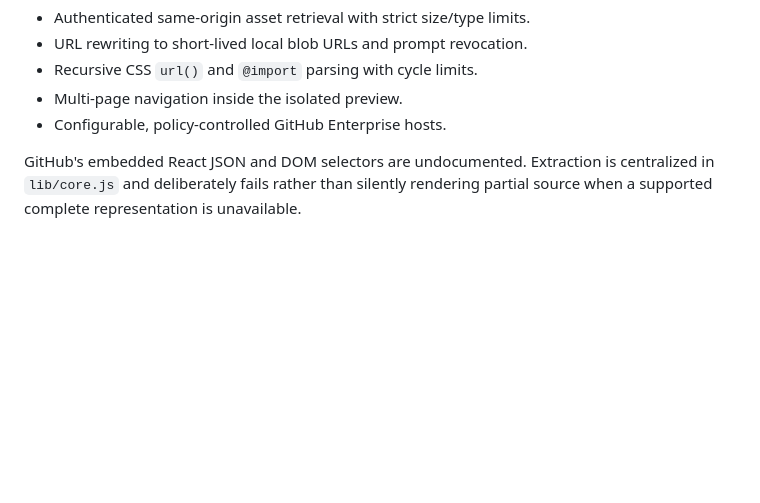
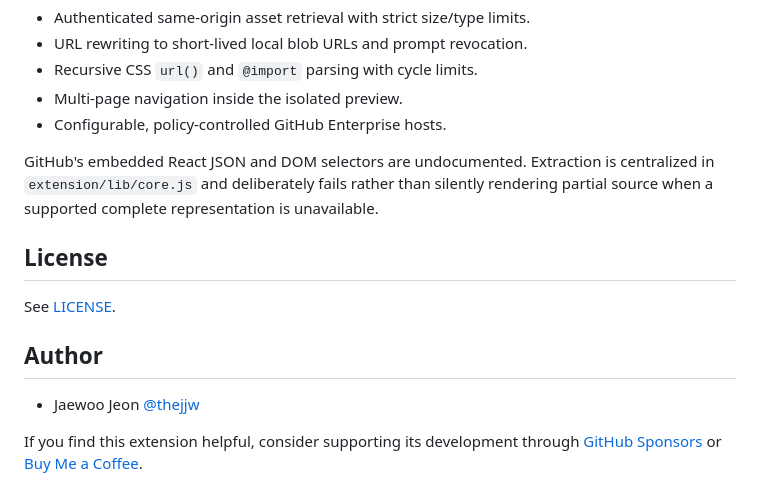
Before and after one commit to thejjw/github-html-preview-chrome-extension, a Markdown page: README.md, the part around one of its changes. Rendered like a GitHub page; blank space fills up the shorter version.

```diff
--- a/README.md
+++ b/README.md
@@ -52,4 +72,14 @@ Future work:
 - Multi-page navigation inside the isolated preview.
 - Configurable, policy-controlled GitHub Enterprise hosts.
 
-GitHub's embedded React JSON and DOM selectors are undocumented. Extraction is centralized in `lib/core.js` and deliberately fails rather than silently rendering partial source when a supported complete representation is unavailable.
+GitHub's embedded React JSON and DOM selectors are undocumented. Extraction is centralized in `extension/lib/core.js` and deliberately fails rather than silently rendering partial source when a supported complete representation is unavailable.
+
+## License
+
+See [LICENSE](LICENSE).
+
+## Author
+
+- Jaewoo Jeon [@thejjw](https://github.com/thejjw)
+
+If you find this extension helpful, consider supporting its development through [GitHub Sponsors](https://github.com/sponsors/thejjw) or [Buy Me a Coffee](https://buymeacoffee.com/thejjw).
```
Also changed, not shown: other parts of README.md (+30 -10 lines).
